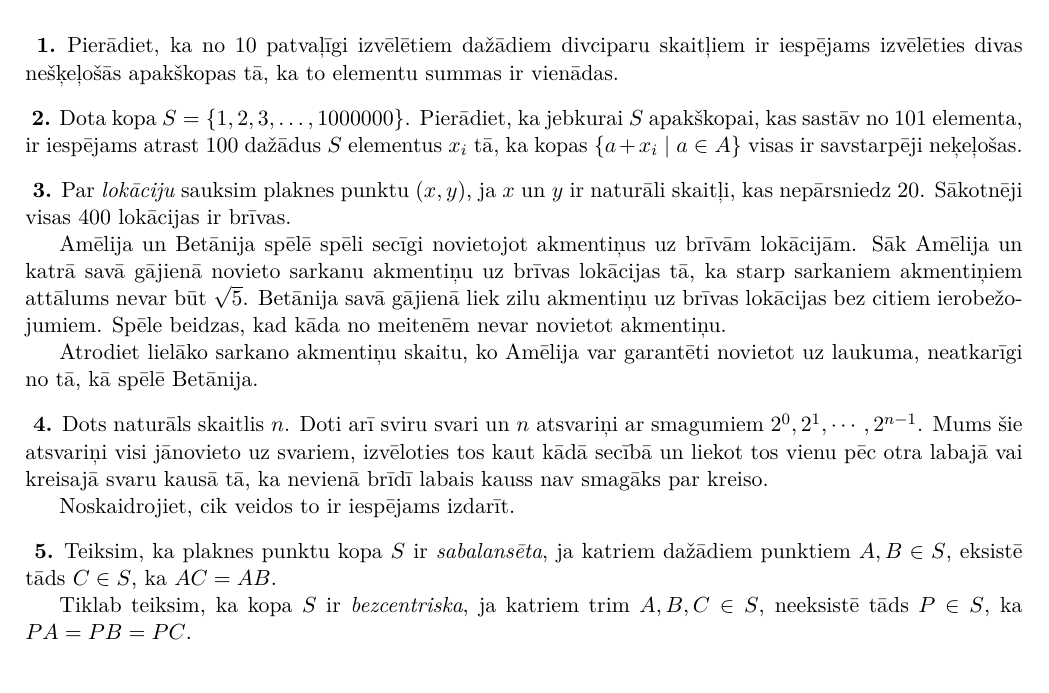
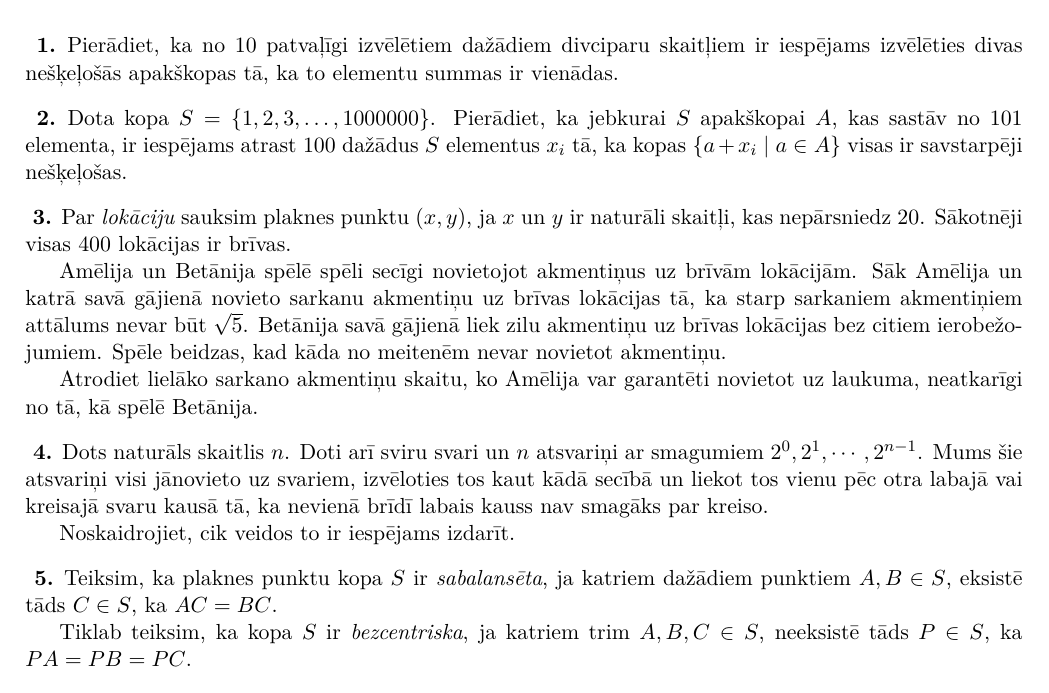
Before and after one commit to kreisaisjelis/combinatorics, a LaTeX problem sheet (ordered stuff/Home assignments/Seniors 2/Seniors 2 - problems LV.tex): part of the page, cut so that both start at the same text. Compiled offline with XeLaTeX.

Commit message:
Fixed a mistake in problem 5 + some typos

```diff
--- a/ordered stuff/Home assignments/Seniors 2/Seniors 2 - problems LV.tex
+++ b/ordered stuff/Home assignments/Seniors 2/Seniors 2 - problems LV.tex
@@ -1,7 +1,7 @@
 %!TEX TS-program = XeLaTeX
-\input{../FormatGen.tex}
-\input{../FormatProblems.tex}
-\input{../FormatLV.tex}
+\input{../../FormatGen.tex}
+\input{../../FormatProblems.tex}
+\input{../../FormatLV.tex}
 \fancyhead[C]{{\Large\bf Senioru mājas uzdevumi 2}}
 
 \renewcommand{\theenumi}{\alph{enumi}}
@@ -21,7 +21,7 @@ Pierādiet, ka no $10$ patvaļīgi izvēlētiem dažādiem divciparu skaitļiem
 
 \begin{problem}
 
-Dota kopa $S = \set{1, 2, 3, \dots ,1000000}$. Pierādiet, ka jebkurai $S$ apakškopai, kas sastāv no $101$ elementa, ir iespējams atrast $100$ dažādus $S$ elementus $x_i$ tā, ka kopas $\set{a + x_i \mid a \in A}$ visas ir savstarpēji neķeļošas.
+Dota kopa $S = \set{1, 2, 3, \dots ,1000000}$. Pierādiet, ka jebkurai $S$ apakškopai $A$, kas sastāv no $101$ elementa, ir iespējams atrast $100$ dažādus $S$ elementus $x_i$ tā, ka kopas $\set{a + x_i \mid a \in A}$ visas ir savstarpēji nešķeļošas.
 
 
 \end{problem}
@@ -50,7 +50,7 @@ Noskaidrojiet, cik veidos to ir iespējams izdarīt.
 \end{problem}
 
 \begin{problem}
-Teiksim, ka plaknes punktu kopa $S$ ir \emph{sabalansēta}, ja katriem dažādiem punktiem $A,B \in S $, eksistē tāds $C \in S$, ka $AC=AB$.
+Teiksim, ka plaknes punktu kopa $S$ ir \emph{sabalansēta}, ja katriem dažādiem punktiem $A,B \in S $, eksistē tāds $C \in S$, ka $AC=BC$.
 
 Tiklab teiksim, ka kopa $S$ ir \emph{bezcentriska}, ja katriem trim $A,B,C \in S$, neeksistē tāds $P \in S$, ka $PA=PB=PC$.
 \begin{enumerate}
```
Also changed, not shown: ordered stuff/Home assignments/Seniors 2/Seniors 2 - problems LV.pdf.
